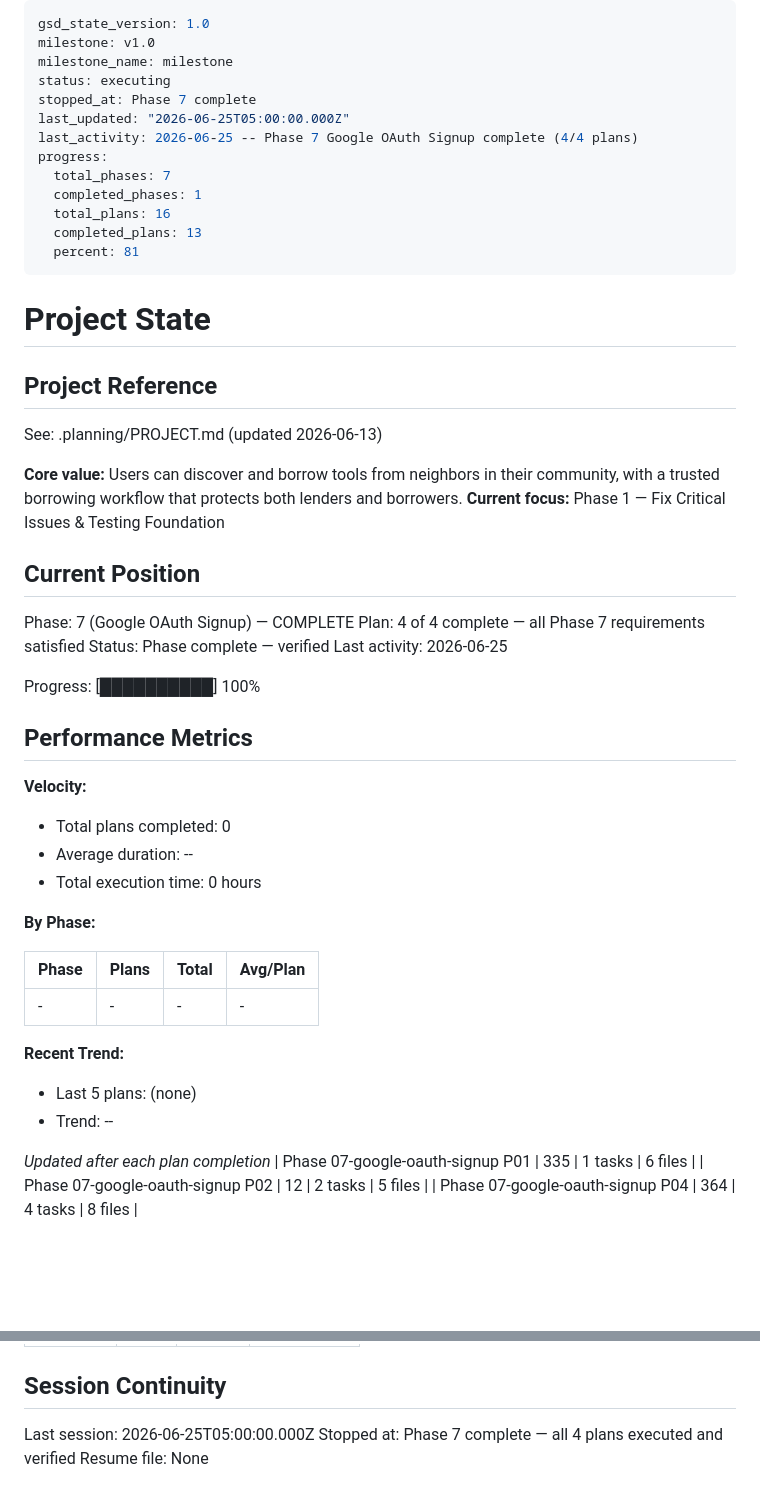
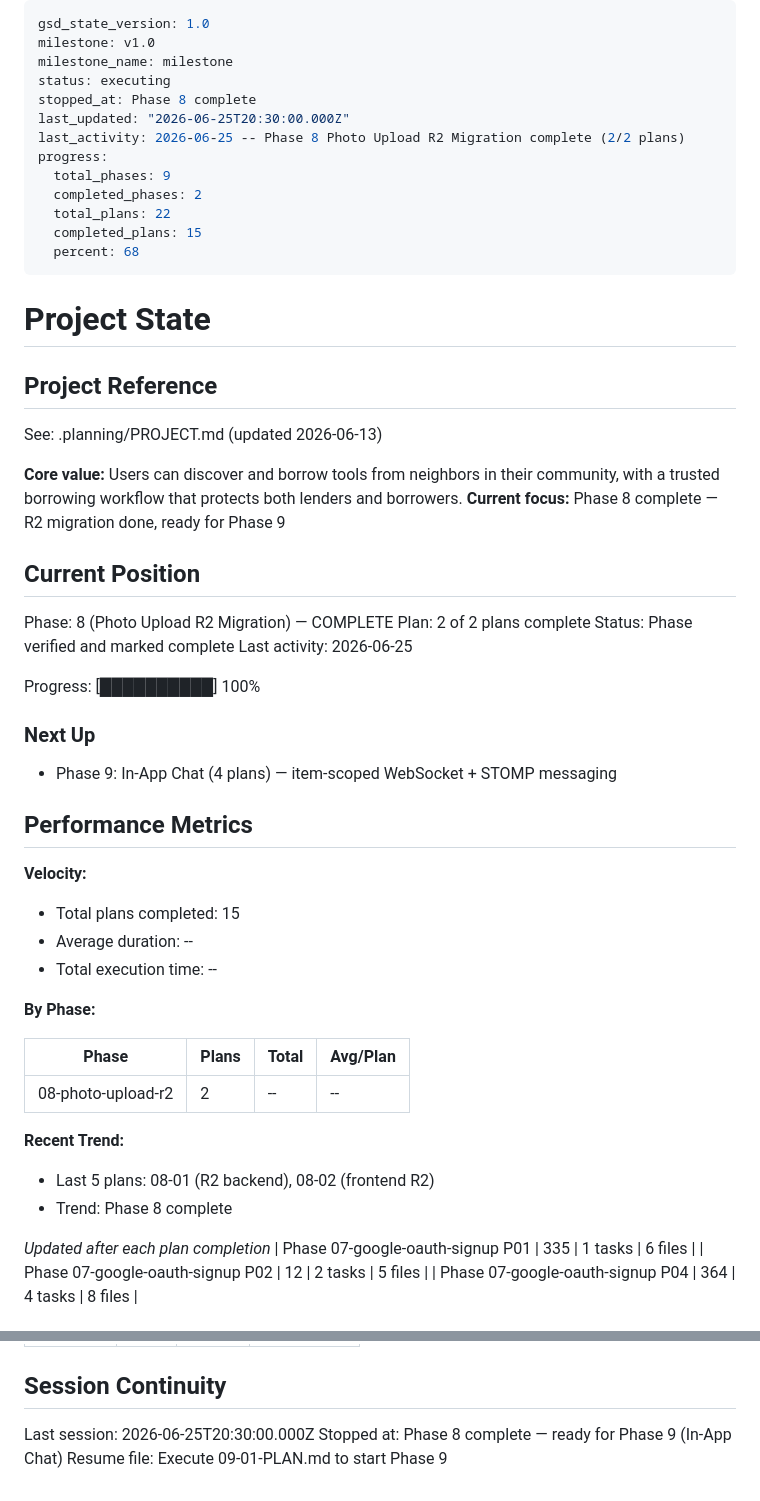
Before and after one commit to winnaingsoe6666/ShareShelf, a Markdown page: .planning/STATE.md, 2 parts joined by grey strips. Rendered like a GitHub page; blank space fills up the shorter version.

```diff
--- a/.planning/STATE.md
+++ b/.planning/STATE.md
@@ -3,15 +3,15 @@ gsd_state_version: 1.0
 milestone: v1.0
 milestone_name: milestone
 status: executing
-stopped_at: Phase 7 complete
-last_updated: "2026-06-25T05:00:00.000Z"
-last_activity: 2026-06-25 -- Phase 7 Google OAuth Signup complete (4/4 plans)
+stopped_at: Phase 8 complete
+last_updated: "2026-06-25T20:30:00.000Z"
+last_activity: 2026-06-25 -- Phase 8 Photo Upload R2 Migration complete (2/2 plans)
 progress:
-  total_phases: 7
-  completed_phases: 1
-  total_plans: 16
-  completed_plans: 13
-  percent: 81
+  total_phases: 9
+  completed_phases: 2
+  total_plans: 22
+  completed_plans: 15
+  percent: 68
 ---
 
 # Project State
@@ -21,35 +21,38 @@ progress:
 See: .planning/PROJECT.md (updated 2026-06-13)
 
 **Core value:** Users can discover and borrow tools from neighbors in their community, with a trusted borrowing workflow that protects both lenders and borrowers.
-**Current focus:** Phase 1 — Fix Critical Issues & Testing Foundation
+**Current focus:** Phase 8 complete — R2 migration done, ready for Phase 9
 
 ## Current Position
 
-Phase: 7 (Google OAuth Signup) — COMPLETE
-Plan: 4 of 4 complete — all Phase 7 requirements satisfied
-Status: Phase complete — verified
+Phase: 8 (Photo Upload R2 Migration) — COMPLETE
+Plan: 2 of 2 plans complete
+Status: Phase verified and marked complete
 Last activity: 2026-06-25
 
 Progress: [██████████] 100%
+
+### Next Up
+- Phase 9: In-App Chat (4 plans) — item-scoped WebSocket + STOMP messaging
 
 ## Performance Metrics
 
 **Velocity:**
 
-- Total plans completed: 0
+- Total plans completed: 15
 - Average duration: --
-- Total execution time: 0 hours
+- Total execution time: --
 
 **By Phase:**
 
 | Phase | Plans | Total | Avg/Plan |
 |-------|-------|-------|----------|
-| - | - | - | - |
+| 08-photo-upload-r2 | 2 | -- | -- |
 
 **Recent Trend:**
 
-- Last 5 plans: (none)
-- Trend: --
+- Last 5 plans: 08-01 (R2 backend), 08-02 (frontend R2)
+- Trend: Phase 8 complete
 
 *Updated after each plan completion*
 | Phase 07-google-oauth-signup P01 | 335 | 1 tasks | 6 files |
@@ -100,6 +104,6 @@ Items acknowledged and carried forward from previous milestone close:
 
 ## Session Continuity
 
-Last session: 2026-06-25T05:00:00.000Z
-Stopped at: Phase 7 complete — all 4 plans executed and verified
-Resume file: None
+Last session: 2026-06-25T20:30:00.000Z
+Stopped at: Phase 8 complete — ready for Phase 9 (In-App Chat)
+Resume file: Execute 09-01-PLAN.md to start Phase 9
```
Also changed, not shown: other parts of .planning/STATE.md (+10 -9 lines), .planning/ROADMAP.md (+35 -0 lines), 1 other file.
